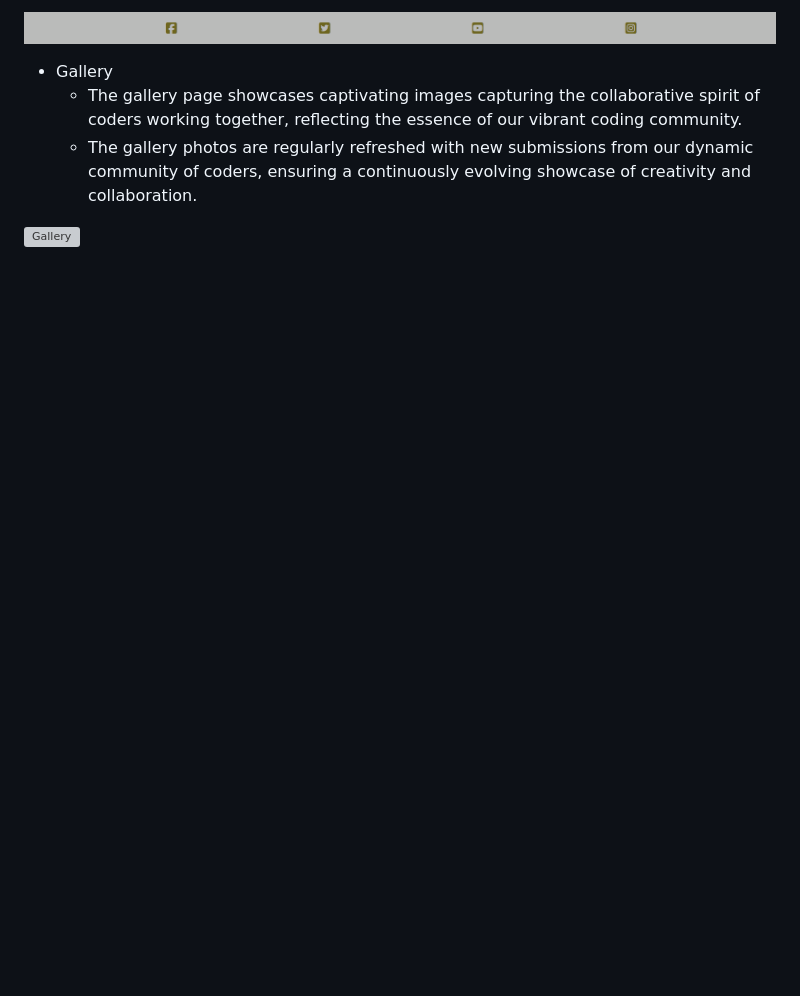
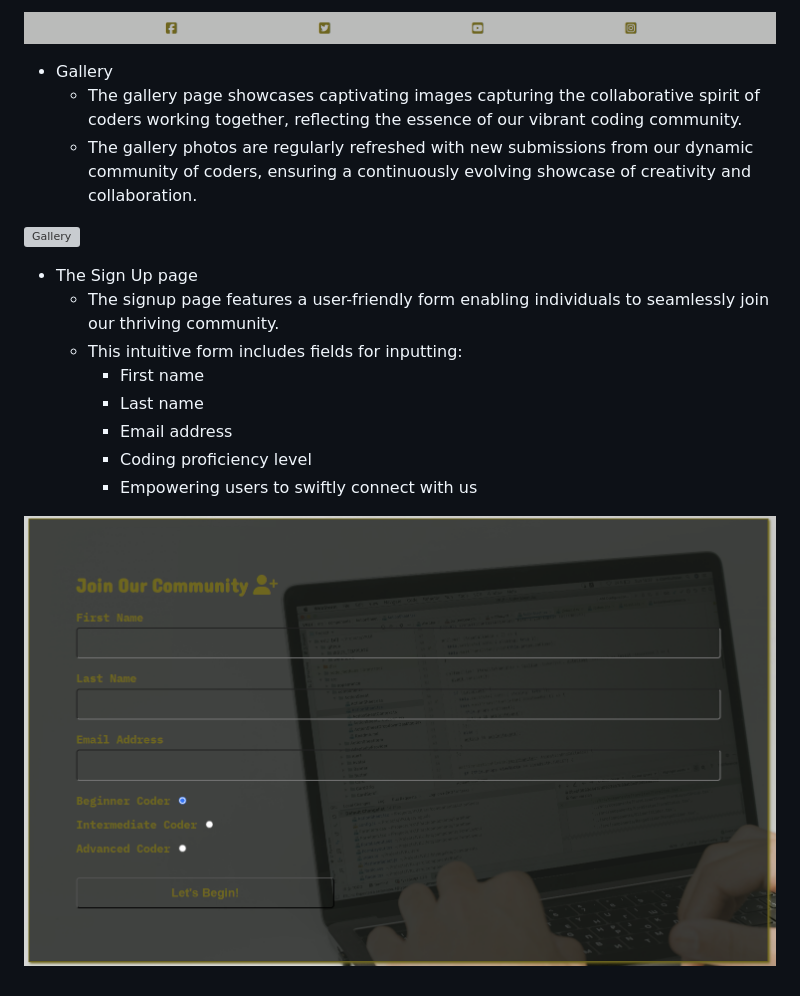
Before and after one commit to ci-mustafa/code-connect, a Markdown page: README.md, the part around the change. Drawn GitHub-style; pictures changed too: assets/images/signup-form.png (added); blank space fills up the shorter version; grey boxes are pictures that could not be loaded.

Commit message:
feat: added signup form info to readme file

```diff
--- a/README.md
+++ b/README.md
@@ -113,3 +113,14 @@ For those interested in contributing to the Code Connect platform, we welcome in
     * The gallery photos are regularly refreshed with new submissions from our dynamic community of coders, ensuring a continuously evolving showcase of creativity and collaboration.
 
 ![Gallery](/assets/images/gallery.png)
+
+* The Sign Up page
+   * The signup page features a user-friendly form enabling individuals to seamlessly join our thriving community.
+   * This intuitive form includes fields for inputting:
+      * First name
+      * Last name
+      * Email address
+      * Coding proficiency level
+      * Empowering users to swiftly connect with us
+
+![Sign-up form](/assets/images/signup-form.png)
```
